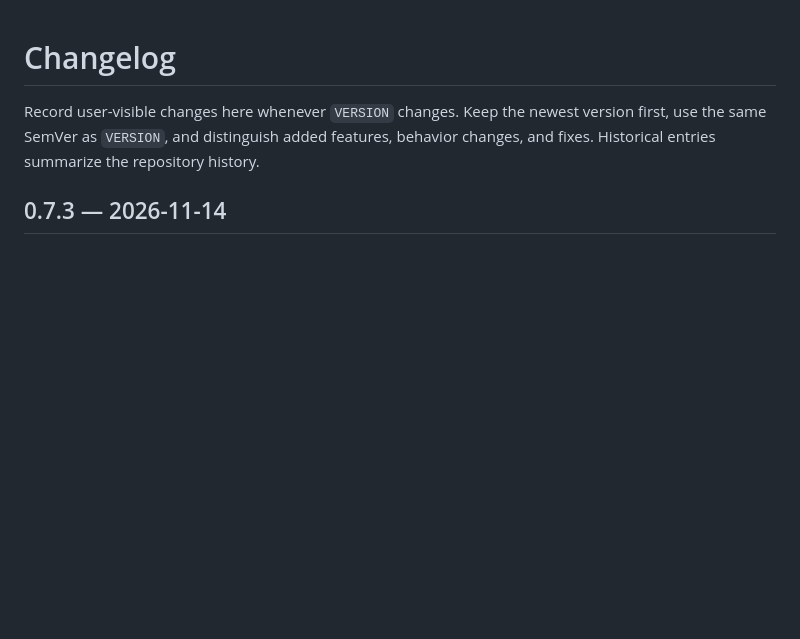
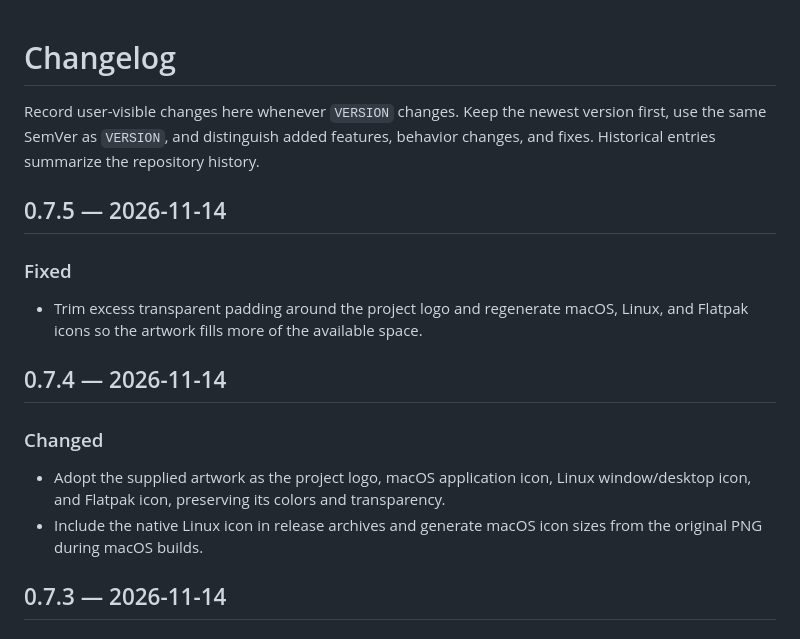
Before and after one commit to cyrilrbt/oogabooga, a Markdown page: CHANGELOG.md, the part around the change. Drawn GitHub-style; blank space fills up the shorter version.

```diff
--- a/CHANGELOG.md
+++ b/CHANGELOG.md
@@ -3,6 +3,22 @@
 Record user-visible changes here whenever `VERSION` changes. Keep the newest
 version first, use the same SemVer as `VERSION`, and distinguish added features,
 behavior changes, and fixes. Historical entries summarize the repository history.
+
+## 0.7.5 — 2026-11-14
+
+### Fixed
+
+- Trim excess transparent padding around the project logo and regenerate macOS,
+  Linux, and Flatpak icons so the artwork fills more of the available space.
+
+## 0.7.4 — 2026-11-14
+
+### Changed
+
+- Adopt the supplied artwork as the project logo, macOS application icon, Linux
+  window/desktop icon, and Flatpak icon, preserving its colors and transparency.
+- Include the native Linux icon in release archives and generate macOS icon sizes
+  from the original PNG during macOS builds.
 
 ## 0.7.3 — 2026-11-14
 
```
Also changed, not shown: README.md (+3 -1 lines), assets/oogabooga-512.png (added), assets/oogabooga.png (added), 11 other files.
